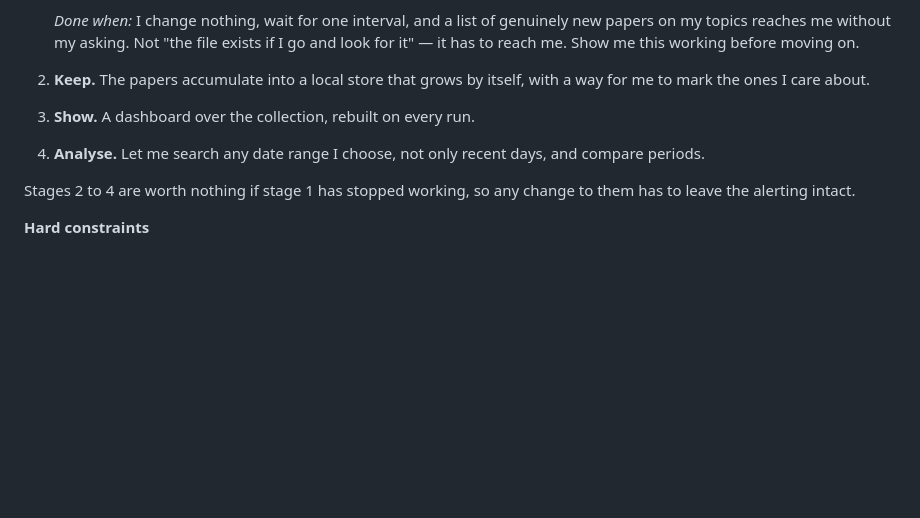
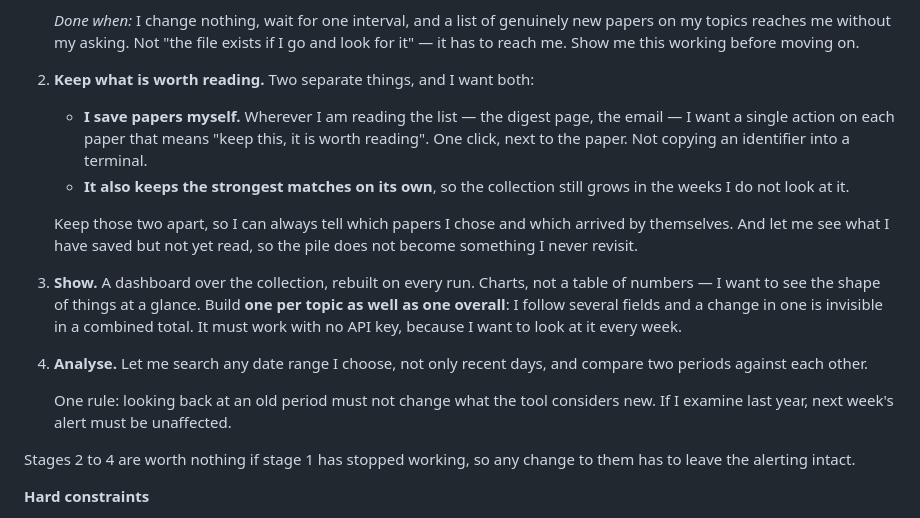
Before and after one commit to tengxufei/paperfeed, a Markdown page: NEW_TOOL.md, the part around the change. Drawn GitHub-style; blank space fills up the shorter version.

Commit message:
Say what 'keep' and 'show' actually mean in NEW_TOOL.md
'The papers accumulate into a local store that grows by itself, with a way
for me to mark the ones I care about' was doing too much work in one
sentence. It conflated automatic collection with a deliberate save, and
'mark' could equally have produced a starred column, a tag system, a rating
or a read flag - none of which is the one-click Save button on the paper you
are reading. It also never said where the marking happens, so a CLI that
takes a retyped identifier would have satisfied it.

Stage 2 now names the save action, says it must sit next to the paper
wherever it is being read, keeps deliberate and automatic saves
distinguishable, and asks for a saved-but-unread view.

Stage 3 asks for charts rather than a table and for one dashboard per topic
as well as overall, because a change in one field is invisible in a combined
total. Stage 4 carries the rule that a retrospective search must not alter
what counts as new - a trap this project hit.

Co-Authored-By: Claude Opus 5 <noreply@anthropic.com>

```diff
--- a/NEW_TOOL.md
+++ b/NEW_TOOL.md
@@ -91,11 +91,29 @@ it on later:
    file exists if I go and look for it" — it has to reach me. Show me this
    working before moving on.
 
-2. **Keep.** The papers accumulate into a local store that grows by itself,
-   with a way for me to mark the ones I care about.
-3. **Show.** A dashboard over the collection, rebuilt on every run.
+2. **Keep what is worth reading.** Two separate things, and I want both:
+
+   - **I save papers myself.** Wherever I am reading the list — the digest
+     page, the email — I want a single action on each paper that means "keep
+     this, it is worth reading". One click, next to the paper. Not copying an
+     identifier into a terminal.
+   - **It also keeps the strongest matches on its own**, so the collection
+     still grows in the weeks I do not look at it.
+
+   Keep those two apart, so I can always tell which papers I chose and which
+   arrived by themselves. And let me see what I have saved but not yet read,
+   so the pile does not become something I never revisit.
+3. **Show.** A dashboard over the collection, rebuilt on every run. Charts,
+   not a table of numbers — I want to see the shape of things at a glance.
+   Build **one per topic as well as one overall**: I follow several fields
+   and a change in one is invisible in a combined total. It must work with
+   no API key, because I want to look at it every week.
 4. **Analyse.** Let me search any date range I choose, not only recent days,
-   and compare periods.
+   and compare two periods against each other.
+
+   One rule: looking back at an old period must not change what the tool
+   considers new. If I examine last year, next week's alert must be
+   unaffected.
 
 Stages 2 to 4 are worth nothing if stage 1 has stopped working, so any
 change to them has to leave the alerting intact.
```
